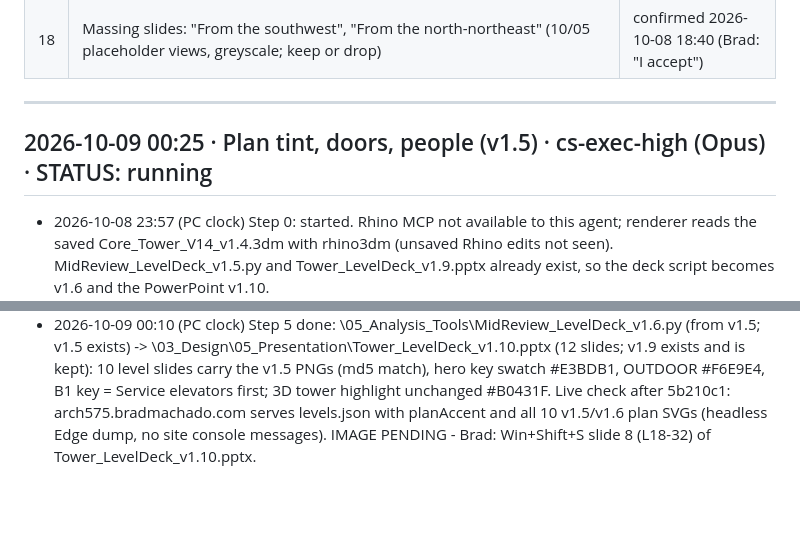
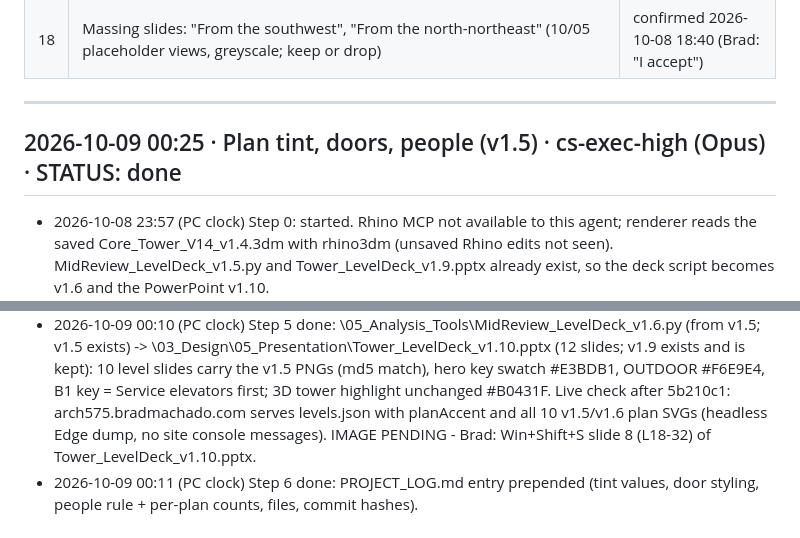
Before and after one commit to bradleymachado/arch575, a Markdown page: docs/Arch575Site_ProgressLog_v1.0.md, 2 parts joined by grey strips. Rendered like a GitHub page; blank space fills up the shorter version.

Commit message:
docs: plan tint / doors / people run done - step 6
Co-Authored-By: Claude Fable 5.1 <noreply@anthropic.com>

```diff
--- a/docs/Arch575Site_ProgressLog_v1.0.md
+++ b/docs/Arch575Site_ProgressLog_v1.0.md
@@ -65,13 +65,14 @@ For Brad: <open items, or "none">
 
 ---
 
-## 2026-10-09 00:25 · Plan tint, doors, people (v1.5) · cs-exec-high (Opus) · STATUS: running
+## 2026-10-09 00:25 · Plan tint, doors, people (v1.5) · cs-exec-high (Opus) · STATUS: done
 - 2026-10-08 23:57 (PC clock) Step 0: started. Rhino MCP not available to this agent; renderer reads the saved Core_Tower_V14_v1.4.3dm with rhino3dm (unsaved Rhino edits not seen). MidReview_LevelDeck_v1.5.py and Tower_LevelDeck_v1.9.pptx already exist, so the deck script becomes v1.6 and the PowerPoint v1.10.
 - 2026-10-09 00:06 (PC clock) Step 1 done: <ROOT>\05_Analysis_Tools\Core_V13_PlanFurnished_v1.5.py (copy in tools/): HERO_FILL #E3BDB1 (--hero-tint 0.35), OUTDOOR #F6E9E4, POOL #D7A18F (now drawn above its deck; it was hidden under the L34 deck in v1.4); 11_Doors black, leaf 0.07 / arc 0.035, z above furniture; people pass on all levels; B1 hero = service cars SV-3/SV-4/HS-1/HS-2 (tint), plant rooms BOH, MEP closets #3A3A3A; legend_v1.5.json with _colours.
 - 2026-10-09 00:07 (PC clock) Step 2 done: run --nogen L1,L2,V,W (V14) -> <ROOT>\03_Design\05_Presentation\MidReview\PlanFurnished_V14_v1.5_nogenVW\ (10 SVG) and ..._v1.5_nogenVW_png\ (10 PNG, 450 dpi) + legend_v1.5.json; SVG and PNG runs give identical people counts (seeded).
 - 2026-10-09 00:07 (PC clock) Step 3 done: all 10 PNGs opened; doors read black on the tint; 0 people on walls / shafts / stairs / furniture / swings (raster check). People: B1 2 | L05 179 | L06-L15 148 | L16 2 | L17 182 | L18-L32 88 | L33 3 | L34 159 | L35-L41 17 | L42-L47 17 (total 797). L05 South Loggia stays empty (too narrow for a person at 1.5 ft clearance).
 - 2026-10-09 00:09 (PC clock) Step 4 done: assets/plans/PlanColor_<key>_v1.5.svg (B1 -> PlanColor_B1_v1.6.svg) + legend_v1.5.json, mirrored to <ROOT>\03_Design\05_Presentation\Web\Assets\; data/levels.json: 10 tower levels repointed (L01-L03 untouched), new planAccent #E3BDB1, OUTDOOR #F6E9E4, SERVICE #E3BDB1; js/app.js plan-key hero swatch = planAccent (tower box, callouts, CSS --color-accent stay #B0431F); tools/build_levels.py same values. Headless Edge (local http.server) 1920x1000 and 375x812: 19 slides, all 13 level plans load, hero swatch rgb(227,189,177), no console errors or warnings.
 - 2026-10-09 00:10 (PC clock) Step 5 done: <ROOT>\05_Analysis_Tools\MidReview_LevelDeck_v1.6.py (from v1.5; v1.5 exists) -> <ROOT>\03_Design\05_Presentation\Tower_LevelDeck_v1.10.pptx (12 slides; v1.9 exists and is kept): 10 level slides carry the v1.5 PNGs (md5 match), hero key swatch #E3BDB1, OUTDOOR #F6E9E4, B1 key = Service elevators first; 3D tower highlight unchanged #B0431F. Live check after 5b210c1: arch575.bradmachado.com serves levels.json with planAccent and all 10 v1.5/v1.6 plan SVGs (headless Edge dump, no site console messages). IMAGE PENDING - Brad: Win+Shift+S slide 8 (L18-32) of Tower_LevelDeck_v1.10.pptx.
+- 2026-10-09 00:11 (PC clock) Step 6 done: PROJECT_LOG.md entry prepended (tint values, door styling, people rule + per-plan counts, files, commit hashes).
 
 ## 2026-10-08 23:30 · S17 Site Loop — commit, merge, push · Opus 5.5 (conversation 4.13, taking over the stalled S17 run) · STATUS: done (gate open: Brad checks slide 02)
 Measured: Brad 23:14: slide 2 "fully reverted back to the original" and did not transition seamlessly from slide 1. Cause: the S17 run (loop, ghost tower, 1.5 s continuous 01 ↔ 02 camera tween) was complete in the local checkout but never committed or pushed, so the live site still served the photo slide; origin meanwhile had the slide 05 removal (0429518, a962e83). Re-tested the merged commit in a clean worktree (headless Edge, 1920×1080, `_local/s17_check.html`): 17 slides, counter `02 / 17`; no console errors; 01 → 02 tween 1,508 ms, 92 frames, context opacity never below 1; 02 → 01 tween 1,502 ms, ends on the title view (yaw 31.95°, full, box); loop stages at 0 / 2,402 / 4,803 / 7,204 / 9,606 / 12,007, ghost 14,408, reset 23,212, next cycle 23,813 ms. Earlier S17 values stand (23:09 report): GLB 6,626,432 B, placement and extents unchanged, `b_skybridge` 1 building, `b_restaurantrow` 39, ghost 0.30 / edges 0.5, reduced-motion static ghost, phone photo slide unchanged, 7 captures + GIF.
```
